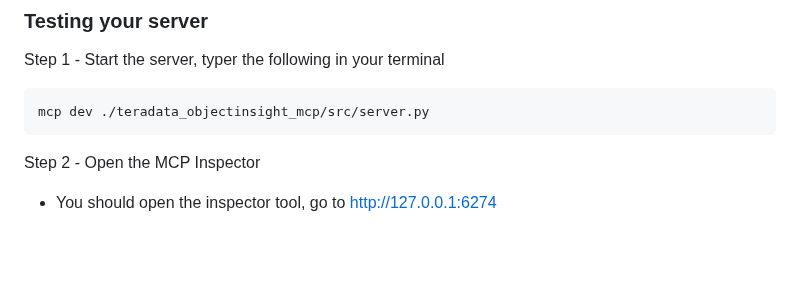
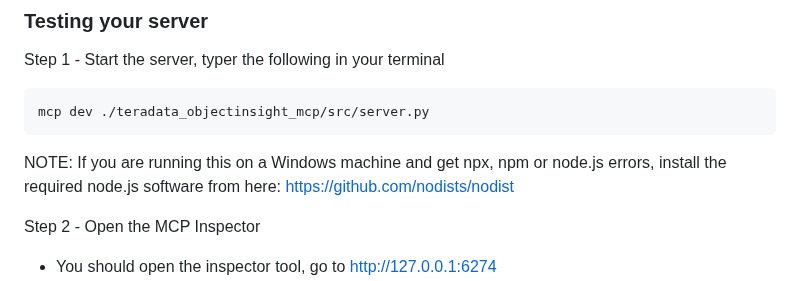
Before and after one commit to sahilbishnoi26/teradata-mcp-server, a Markdown page: README.md, the part around the change. GitHub-like rendering; blank space fills up the shorter version.

Commit message:
Update README.md
Added note and link to install node.js software for windows machines.

````diff
--- a/README.md
+++ b/README.md
@@ -42,6 +42,7 @@ Step 1 - Start the server, typer the following in your terminal
 ```
 mcp dev ./teradata_objectinsight_mcp/src/server.py
 ```
+NOTE: If you are running this on a Windows machine and get npx, npm or node.js errors, install the required node.js software from here: https://github.com/nodists/nodist
 
 Step 2 - Open the MCP Inspector
 - You should open the inspector tool, go to http://127.0.0.1:6274
````
